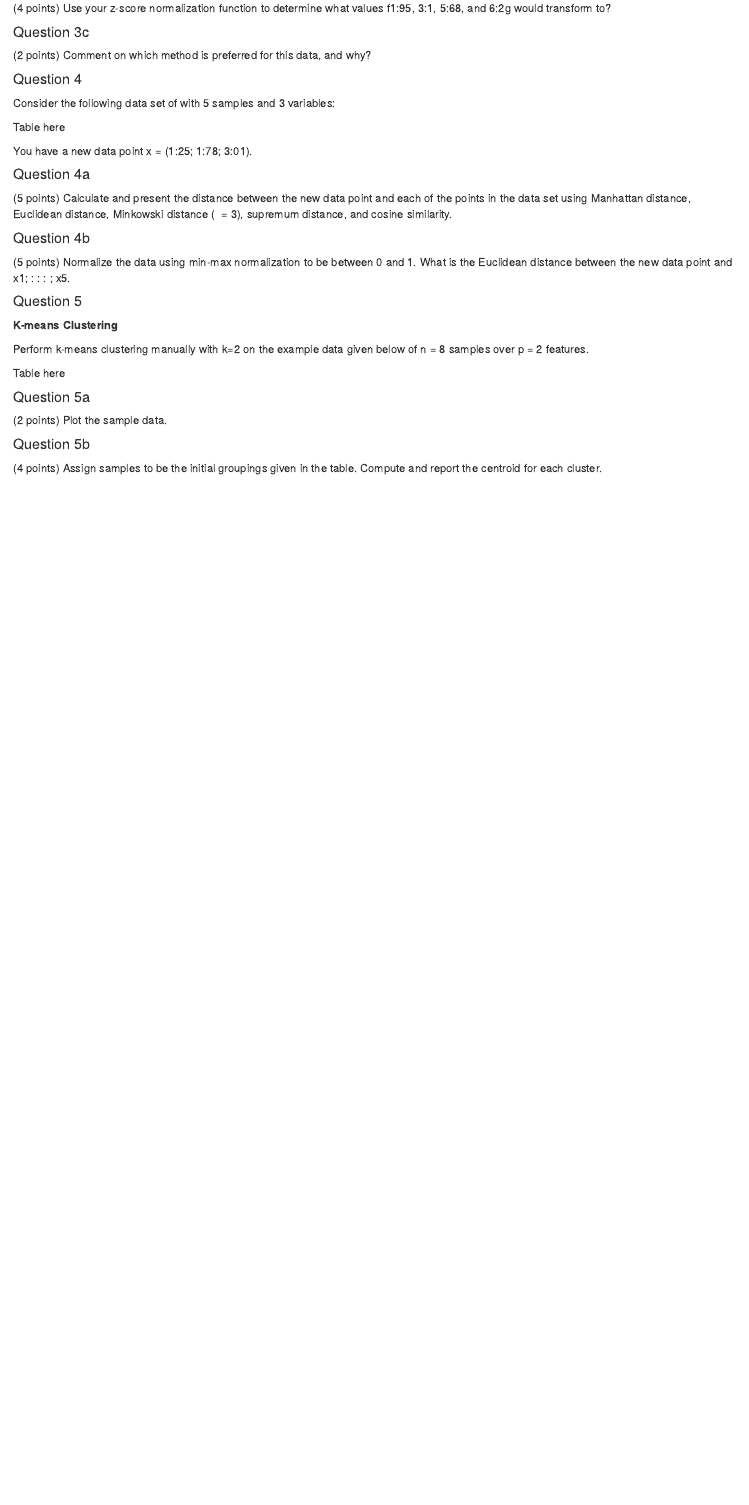
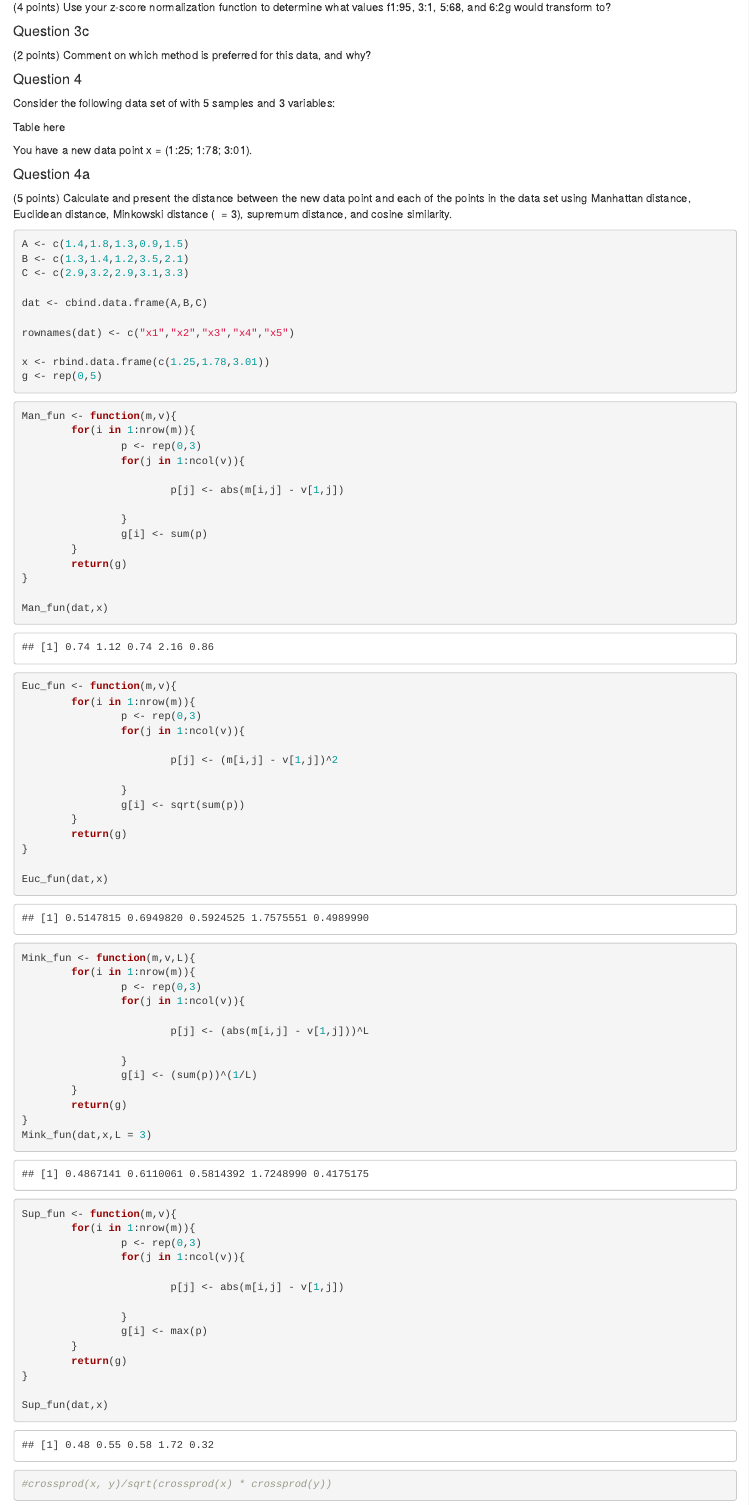
Before and after one commit to rshanka1/Data-Mining, an R Markdown document (Project 2/Project2_GroupName.rmd): the page in a window 1100 px wide, from 1000 px down before the commit and from 860 px down after it, so that both start at the same text. Rendered offline with R 4.5, knitr and Pandoc, with nearby package versions.

Commit message:
distances(eucli,manhat,minkow and supremum codes), cosine yet to complete

````diff
--- a/Project 2/Project2_GroupName.rmd
+++ b/Project 2/Project2_GroupName.rmd
@@ -118,7 +117,82 @@ You have a new data point x = (1:25; 1:78; 3:01).
 
 
 ```{r question4a}
+A <- c(1.4,1.8,1.3,0.9,1.5)
+B <- c(1.3,1.4,1.2,3.5,2.1)
+C <- c(2.9,3.2,2.9,3.1,3.3)
 
+dat <- cbind.data.frame(A,B,C)
+
+rownames(dat) <- c("x1","x2","x3","x4","x5")
+
+x <- rbind.data.frame(c(1.25,1.78,3.01))
+g <- rep(0,5)
+```
+```{r Manhattan Distance}
+Man_fun <- function(m,v){
+        for(i in 1:nrow(m)){
+                p <- rep(0,3)
+                for(j in 1:ncol(v)){
+
+                        p[j] <- abs(m[i,j] - v[1,j])
+
+                }
+                g[i] <- sum(p)
+        }
+        return(g)
+}
+
+Man_fun(dat,x)
+```
+```{r Euclidean Distance}
+Euc_fun <- function(m,v){
+        for(i in 1:nrow(m)){
+                p <- rep(0,3)
+                for(j in 1:ncol(v)){
+
+                        p[j] <- (m[i,j] - v[1,j])^2
+
+                }
+                g[i] <- sqrt(sum(p))
+        }
+        return(g)
+}
+
+Euc_fun(dat,x)
+```
+```{r Minkowski Distance}
+Mink_fun <- function(m,v,L){
+        for(i in 1:nrow(m)){
+                p <- rep(0,3)
+                for(j in 1:ncol(v)){
+
+                        p[j] <- (abs(m[i,j] - v[1,j]))^L
+
+                }
+                g[i] <- (sum(p))^(1/L)
+        }
+        return(g)
+}
+Mink_fun(dat,x,L = 3)
+```
+```{r Supremum Distance}
+Sup_fun <- function(m,v){
+        for(i in 1:nrow(m)){
+                p <- rep(0,3)
+                for(j in 1:ncol(v)){
+
+                        p[j] <- abs(m[i,j] - v[1,j])
+
+                }
+                g[i] <- max(p)
+        }
+        return(g)
+}
+
+Sup_fun(dat,x)
+```
+```{r Cosine Similarity}
+#crossprod(x, y)/sqrt(crossprod(x) * crossprod(y))
 ```
 
 
````
Also changed, not shown: Project 2/Project2_GroupName.rmd (3 more changed lines).
